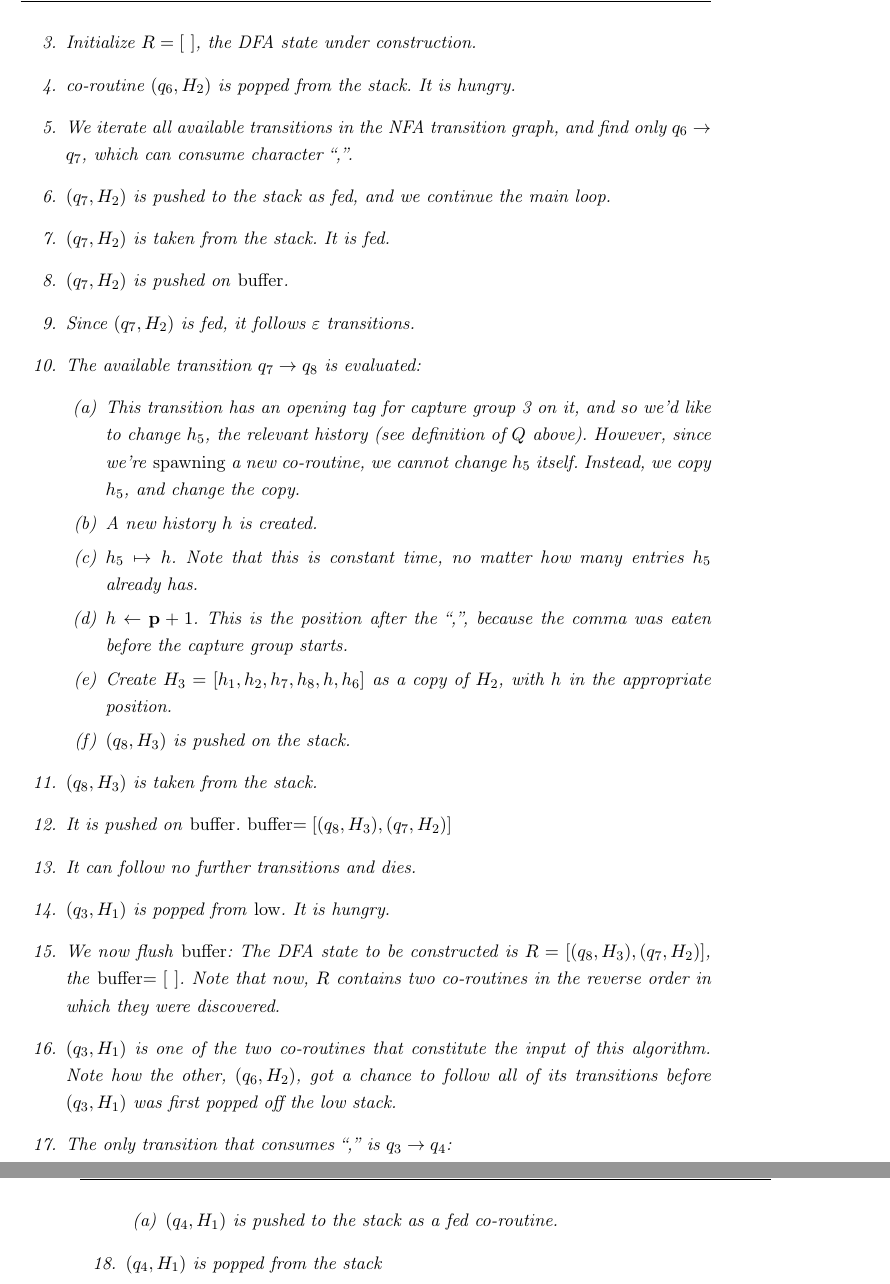
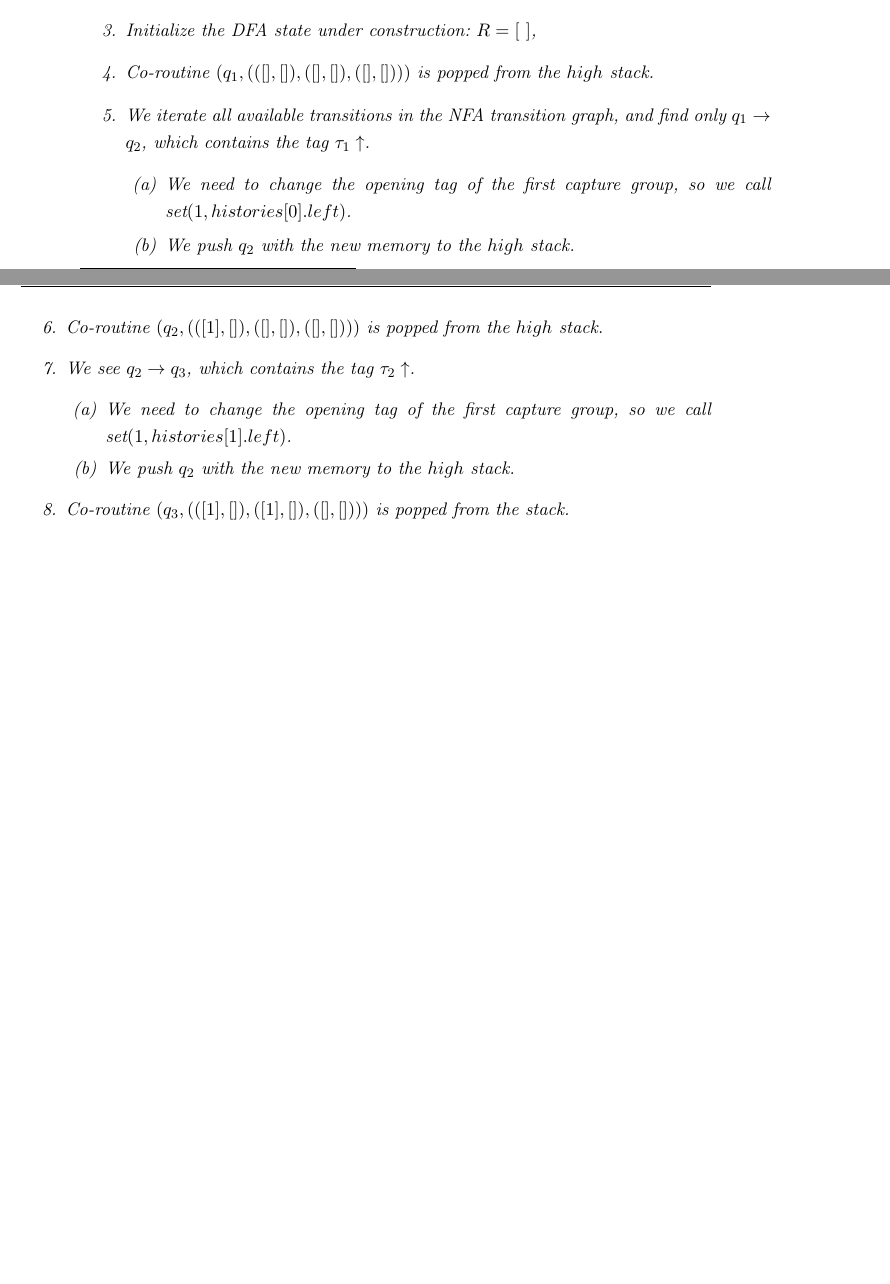
Before and after one commit to zombiecalypse/ParseTreeRegexTheMasterThesis, a LaTeX thesis (tdfa-regex.tex): two parts of pages 26 and 27 of 77 before the commit and two parts of pages 25 and 26 of 77 after it, joined at a grey line, cut so that both start at the same text, the shorter picture padded with empty space. The pictures show the PDF file tdfa-regex.pdf that the author committed with the source.

Commit message:
Updates: Text removal of hungry/fed

```diff
--- a/tdfa-regex.tex
+++ b/tdfa-regex.tex
@@ -463 +452,0 @@ previous scheduling cycle already expanded the $\varepsilon$-transitions
-available.
@@ -809,11 +810,11 @@ We use the following vocabulary.
 \begin{description}
 \item[DFA states] are denoted by a capital letter, e.g. $Q$, and
 	contain multiple co-routines.
-  \begin{equation*}\begin{split}Q=[&(q_1, (h_1, h_2, h_3, h_4, h_5, h_6)),\\
-	&(q_2, (h_1, h_2, h_3, h_4, h_7, h_8))]\end{split}\end{equation*} for example means
+  \begin{equation*}\begin{split}Q=[&(q_1, (([0], [12]), ([9, 1], [10, 2]), ([], []))),\\
+    &(q_2, (([0], []), ([1], [2]), ([1], [2])))]\end{split}\end{equation*} for example means
 	that the current DFA state has one co-routine in NFA state $q_1$ with
-	histories $(h_1, h_2, h_3, h_4, h_5, h_6)$ and another co-routine in NFA state
-	$q_2$ with the histories $(h_1, h_2, h_3, h_4, h_7, h_8)$.
+	histories $(([0], [12]), ([9, 1], [10, 2]))$ and another co-routine in NFA state
+	$q_2$ with the histories $(([0], []), ([1], [2]), ([1], [2]))$.
 	Note that histories can be shared across co-routines if they
 	have the same matches.
 \item[Histories] are linked list, where each node stores a position in the
@@ -823,5 +824,3 @@ We use the following vocabulary.
 \item[Co-routines] are denoted as pairs $(q_i, h)$, where $q_i$ is some
 	NFA state, and $h = (h_1, \dots, h_{2n})$ is an array of histories,
 	where $n$ is the number of capture groups.  Each co-routine has an array
-	of $2n$ histories. In an array of histories $(h_1, h_2, \dots
-	h_{2n-1}, h_{2n})$, history $h_1$ is the history of the openings
@@ -832,3 +833,5 @@ We use the following vocabulary.
 \end{description}
 
 Take for example the regular expression \regex{(..)+} matching
+pairs of characters, on the input string \str{abcd}. The history array of the
+finishing co-routine  is $((h_1=[0], h_2=[3]), (h_3=[2,0], h_4=[3,1]))$.
@@ -913,3 +899,4 @@ a fork of the co-routine of state 6, not 3. This matters, since 6 and
   interpret as above:
 
 Consider the automaton in figure~\ref{fig:example-automaton} is in
+the DFA state\footnote{This is the starting state.}
@@ -919,5 +903,4 @@ consuming transitions attached to their NFA state.}
 \begin{align*}
-Q=[
-	(q_6, H_2=(&h_1, h_2, h_7,  h_8, h_5, h_6)), \\
-	(q_3, H_1=(&h_1, h_2, h_3,  h_4, h_5, h_6))]
+Q=[(q_1, (&([], []), ([], []), ([], [])))]
 \end{align*}
+This is the case after initialization.
@@ -938 +915,0 @@ only follow transitions that consume characters, fed co-routines can only
-follow $\varepsilon$ transitions.
@@ -944 +918,0 @@ This is the execution of \emph{run}($Q$):
-  Now, $\mathit{stack}=[(q_6, H_2), (q_3, H_1))]$, where the first element
@@ -947,55 +923,13 @@ This is the execution of \emph{run}($Q$):
   The \emph{buffer} stack exists because while following high priority
   transitions, states are discovered in an order that is reversed with respect
   to the order in which we would like to output them.
-\item Initialize $R=[\ ]$, the DFA state under construction.
-\item co-routine $(q_6,H_2)$ is popped from the stack. It is hungry.
+\item Initialize the DFA state under construction: $R=[\ ]$,
+\item Co-routine $(q_1,(([], []), ([], []), ([], [])))$ is popped from the
+  $high$ stack.
 \item We iterate all available transitions in the NFA transition graph, and
-  find only $q_6\rightarrow q_7$, which can consume character ``,''.
-\item $(q_7, H_2)$ is pushed to the stack as fed, and we continue the main loop.
-\item $(q_7, H_2)$ is taken from the stack. It is fed.
-\item $(q_7, H_2)$ is pushed on \emph{buffer}.
-\item Since $(q_7, H_2)$ is fed, it follows $\varepsilon$ transitions.
-\item The available transition $q_7\rightarrow q_8$ is evaluated:
+  find only $q_1\rightarrow q_2$, which contains the tag $\tau_1\uparrow$.
   \begin{enumerate}
-    \item 	This transition has an opening tag for capture group 3 on it, and so we'd like to change $h_5$,
-      the relevant history (see definition of $Q$ above). However, since we're \emph{spawning} a new co-routine, we cannot change $h_5$ itself.
-      Instead, we copy $h_5$, and change the copy.
-    \item	A new history $h$ is created.
-    \item 	$h_5 \mapsto h$. Note that this is constant time, no matter how many entries $h_5$ already has.
-    \item 	$h\leftarrow\pos+1$. This is the position after the ``,'', because the comma was eaten before the capture
-        group starts.
-    \item	Create $H_3 = [h_1, h_2, h_7, h_8, h, h_6]$ as a copy of $H_2$, with $h$ in the appropriate position.
-    \item $(q_8, H_3)$ is pushed on the stack.
+    \item We need to change the opening tag of the first capture group, so we
+      call $\mbox{set}(1, histories[0].left)$.
+    \item We push $q_2$ with the new memory to the $high$ stack.
   \end{enumerate}
-\item $(q_8, H_3)$ is taken from the stack.
-\item It is pushed on \emph{buffer}. \emph{buffer}$=[(q_8, H_3), (q_7, H_2)]$
-\item It can follow no further transitions and dies.
-\item $(q_3, H_1)$ is popped from \emph{low}. It is hungry.
-\item We now flush \emph{buffer}:
-  The DFA state to be constructed is $R=[(q_8, H_3), (q_7, H_2)]$,
-  the \emph{buffer}$=[\ ]$.  Note that now, $R$ contains two co-routines in the
-  reverse order in which they were discovered.
-\item  $(q_3, H_1)$ is one of the two co-routines that constitute the
-	input of this algorithm. Note how the other, $(q_6, H_2)$, got a
-	chance to follow all of its transitions before $(q_3, H_1)$ was
-	first popped off the low stack.
-\item The only transition that consumes ``,'' is $q_3\rightarrow q_4$:\begin{enumerate}
-	\item $(q_4, H_1)$ is pushed to the stack as a fed co-routine.
-\end{enumerate}
-\item $(q_4, H_1)$ is popped from the stack
-\item It is pushed to the \emph{buffer}. \emph{buffer}$=(q_4, H_1)$
-\item $q_4\rightarrow q_3$ is visited.
-\begin{enumerate}
-	\item co-routine $(q_3, H_1)$ is pushed to the stack after all high
-    priority transitions (but there are none),
-    because $q_4\rightarrow q_3$ has low priority.
-\end{enumerate}
-\item We flush the \emph{buffer} again: The DFA state to be constructed
-  becomes $R=[(q_8, H_3), (q_7, H_2), (q_4, H_1)]$
-	Note how $(q_4, H_1)$ appears \emph{last} in $R$.
-\item $(q_3, H_1)$ is taken from the stack.
-\item It is added to \emph{buffer}.
-\item $q_3\rightarrow q_5$ is visited:\begin{enumerate}
-	\item $(q_5, H_1)$ is pushed to the stack.
-\end{enumerate}
-\item $(q_5, H_1)$ is taken from the stack.
@@ -1009,10 +935,0 @@ This is the execution of \emph{run}($Q$):
-	\item A new history $h'$ is created for the closing position.
-  \item $h_3 \mapsto h$. See the definition of $Q$ above, to see that $h_3$ is
-    the opening capture group position of $H_1$.
-	\item $h_4 \mapsto h'$.
-	\item $h'\leftarrow\pos$. This is the position of the ``,''.
-	\item Create a new history array, with $h$ and $h'$ in place.
-		$H_4 = [h_1, h_2, h, h', h_5, h_6]$
-	\item $(q_6, H_4)$ is pushed to the stack.
-\end{enumerate}
-\item $(q_6, H_4)$ is taken from the stack.
@@ -1022,3 +936,10 @@ This is the execution of \emph{run}($Q$):
-\begin{align*}
-R=[&(q_8, H_3), (q_7, H_2), (q_4, H_1),\\ &(q_6, H_4), (q_5, H_1), (q_3, H_1)]
-\end{align*}
+\item Co-routine $(q_2,(([1], []), ([], []), ([], [])))$ is popped from the
+  $high$ stack.
+\item We see $q_2\rightarrow q_3$, which contains the tag $\tau_2\uparrow$.
+  \begin{enumerate}
+    \item We need to change the opening tag of the first capture group, so we
+      call $\mbox{set}(1, histories[1].left)$.
+    \item We push $q_2$ with the new memory to the $high$ stack.
+  \end{enumerate}
+\item Co-routine $(q_3,(([1], []), ([1], []), ([], [])))$ is popped from the
+  stack.
@@ -1024,0 +949,9 @@ R=[&(q_8, H_3), (q_7, H_2), (q_4, H_1),\\ &(q_6, H_4), (q_5, H_1), (q_3, H_1)]
+\item Co-routine $(q_5,(([1], []), ([1], []), ([], [])))$ is popped from the
+  $high$ stack. It contains $\tau_2\downarrow$
+  \begin{enumerate}
+    \item We need to change the opening tag of the first capture group, so we
+      call $\mbox{set}(0, histories[1].right)$.
+    \item We push $q_6$ with the new memory to the $high$ stack.
+  \end{enumerate}
+\item Co-routine $(q_6,(([1], []), ([1], [0]), ([], [])))$ is popped from the
+  $high$ stack.
@@ -1024,0 +962,12 @@ R=[&(q_8, H_3), (q_7, H_2), (q_4, H_1),\\ &(q_6, H_4), (q_5, H_1), (q_3, H_1)]
+  \begin{enumerate}
+    \item We flush the $buffer$ into the DFA state $R$:
+      $R=[(q_7, (([1], []), ([1], [0]), ([], [])))]$, $buffer=[]$
+  \end{enumerate}
+\item Co-routine $(q_4, (([1], []), ([1], []), ([], [])))$ is popped from the
+  $low$ stack.
+\item We see $q_4\rightarrow q_3$ consuming any character. We put
+  $(q_3, (([1], []), ([1], []), ([], [])))$ on the $buffer$ stack.
+\item No transitions remain.
+  \begin{enumerate}
+    \item We flush the $buffer$:
+      $R=[(q_7, (([1], []), ([1], [0]), ([], []))), (q_3, (([1], []), ([1],
```
Also changed, not shown: graphs/lehrer_automaton.pdf, graphs/lehrer_automaton.svg, tdfa-regex.pdf, tdfa-regex.tex (170 more changed lines).
